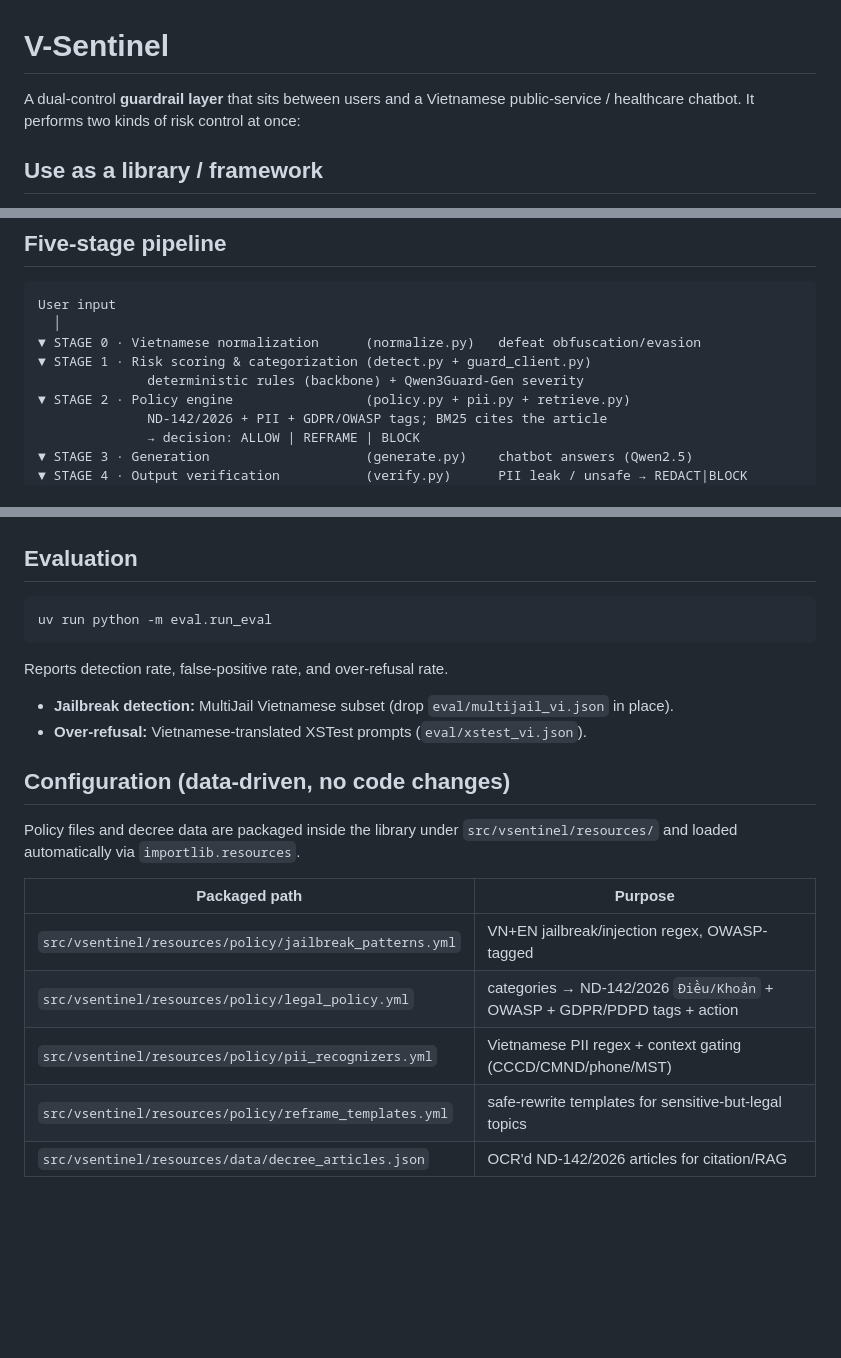
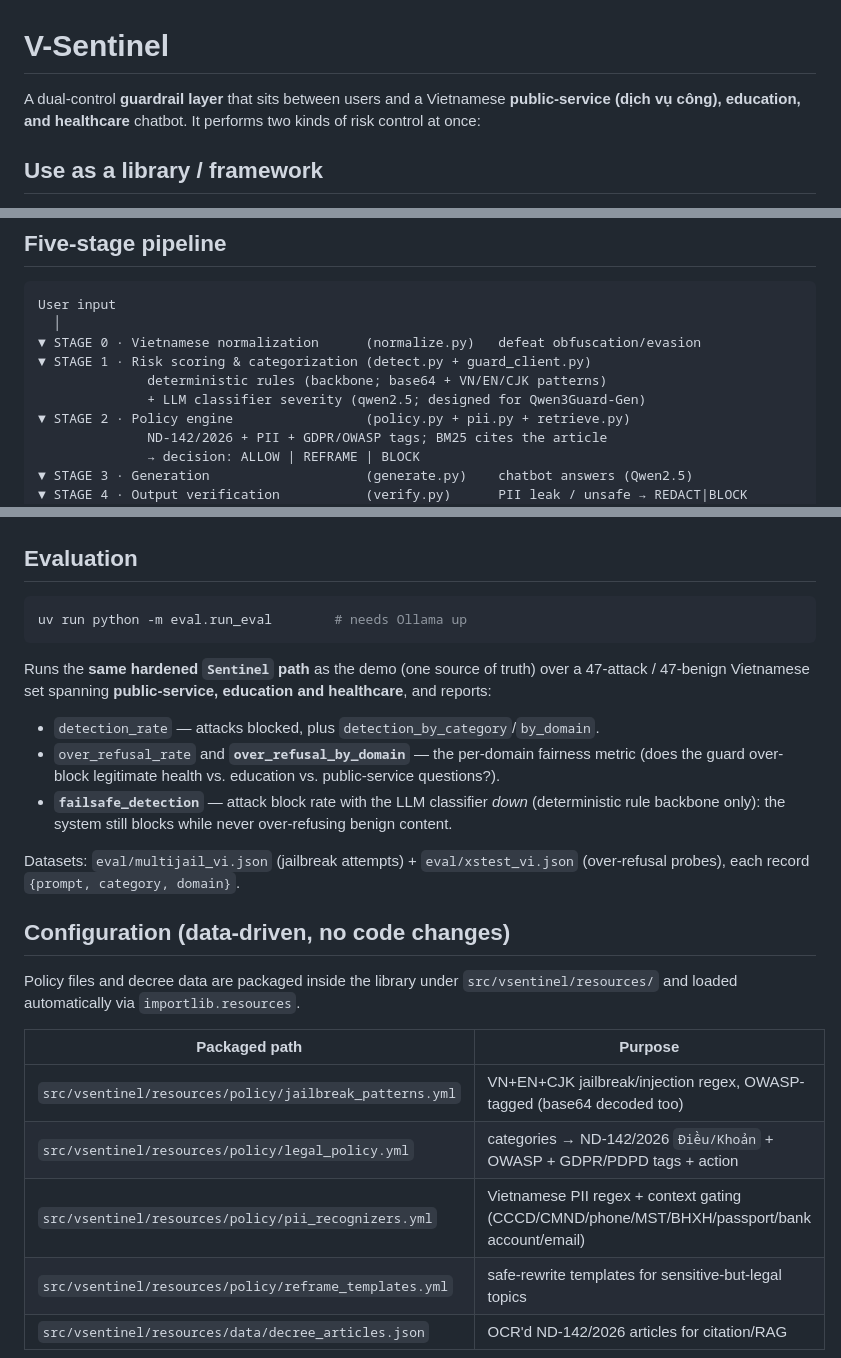
Before and after one commit to 2vane/visen, a Markdown page: README.md, 3 parts joined by grey strips. Drawn GitHub-style; blank space fills up the shorter version.

````diff
--- a/README.md
+++ b/README.md
@@ -1,6 +1,6 @@
 # V-Sentinel
 
-A dual-control **guardrail layer** that sits between users and a Vietnamese public-service / healthcare chatbot. It performs two kinds of risk control at once:
+A dual-control **guardrail layer** that sits between users and a Vietnamese **public-service (dịch vụ công), education, and healthcare** chatbot. It performs two kinds of risk control at once:
 
 ## Use as a library / framework
 
@@ -196,7 +224,8 @@ User input
   │
 ▼ STAGE 0 · Vietnamese normalization      (normalize.py)   defeat obfuscation/evasion
 ▼ STAGE 1 · Risk scoring & categorization (detect.py + guard_client.py)
-              deterministic rules (backbone) + Qwen3Guard-Gen severity
+              deterministic rules (backbone; base64 + VN/EN/CJK patterns)
+              + LLM classifier severity (qwen2.5; designed for Qwen3Guard-Gen)
 ▼ STAGE 2 · Policy engine                 (policy.py + pii.py + retrieve.py)
               ND-142/2026 + PII + GDPR/OWASP tags; BM25 cites the article
               → decision: ALLOW | REFRAME | BLOCK
@@ -258,12 +297,22 @@ uv run pytest -q
 ## Evaluation
 
 ```bash
-uv run python -m eval.run_eval
+uv run python -m eval.run_eval        # needs Ollama up
 ```
-Reports detection rate, false-positive rate, and over-refusal rate.
+Runs the **same hardened `Sentinel` path** as the demo (one source of truth) over
+a 47-attack / 47-benign Vietnamese set spanning **public-service, education and
+healthcare**, and reports:
 
-- **Jailbreak detection:** MultiJail Vietnamese subset (drop `eval/multijail_vi.json` in place).
-- **Over-refusal:** Vietnamese-translated XSTest prompts (`eval/xstest_vi.json`).
+- `detection_rate` — attacks blocked, plus `detection_by_category`/`by_domain`.
+- `over_refusal_rate` and **`over_refusal_by_domain`** — the per-domain fairness
+  metric (does the guard over-block legitimate health vs. education vs.
+  public-service questions?).
+- **`failsafe_detection`** — attack block rate with the LLM classifier *down*
+  (deterministic rule backbone only): the system still blocks while never
+  over-refusing benign content.
+
+Datasets: `eval/multijail_vi.json` (jailbreak attempts) + `eval/xstest_vi.json`
+(over-refusal probes), each record `{prompt, category, domain}`.
 
 ## Configuration (data-driven, no code changes)
 
@@ -272,9 +321,9 @@ Policy files and decree data are packaged inside the library under
 
 | Packaged path | Purpose |
 |------|---------|
-| `src/vsentinel/resources/policy/jailbreak_patterns.yml` | VN+EN jailbreak/injection regex, OWASP-tagged |
+| `src/vsentinel/resources/policy/jailbreak_patterns.yml` | VN+EN+CJK jailbreak/injection regex, OWASP-tagged (base64 decoded too) |
 | `src/vsentinel/resources/policy/legal_policy.yml` | categories → ND-142/2026 `Điều/Khoản` + OWASP + GDPR/PDPD tags + action |
-| `src/vsentinel/resources/policy/pii_recognizers.yml` | Vietnamese PII regex + context gating (CCCD/CMND/phone/MST) |
+| `src/vsentinel/resources/policy/pii_recognizers.yml` | Vietnamese PII regex + context gating (CCCD/CMND/phone/MST/BHXH/passport/bank account/email) |
 | `src/vsentinel/resources/policy/reframe_templates.yml` | safe-rewrite templates for sensitive-but-legal topics |
 | `src/vsentinel/resources/data/decree_articles.json` | OCR'd ND-142/2026 articles for citation/RAG |
 
````
Also changed, not shown: other parts of README.md (+42 -4 lines), ARCHITECTURE.md (+3 -3 lines).
